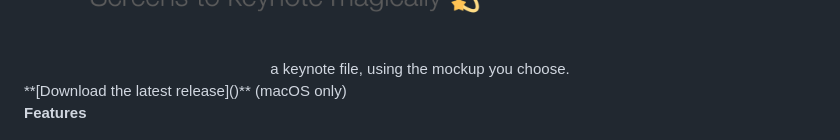
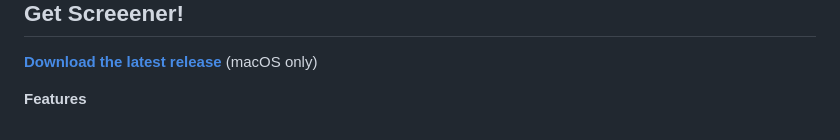
Before and after one commit to zehfernandes/screeener, a Markdown page: README.md, the part around the change printed below. GitHub-like rendering; pictures changed too: docs/logo.png.

```diff
--- a/README.md
+++ b/README.md
@@ -3,5 +3,8 @@
 Use this app to insert a bunch of images to a keynote file, using the mockup you choose.
 </div>
+
+## Get Screeener!
+
 **[Download the latest release]()** (macOS only)
 
 **Features**
```
Also changed, not shown: other parts of README.md (+1 -1 lines).
